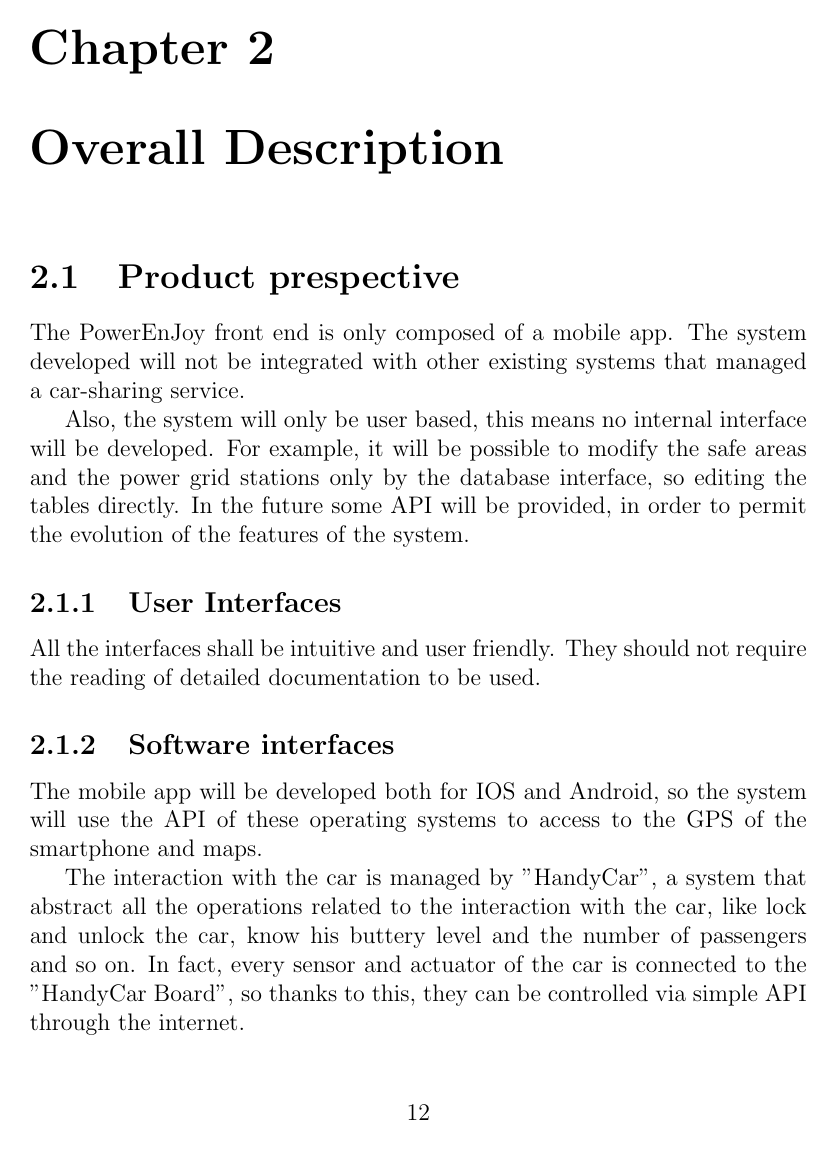
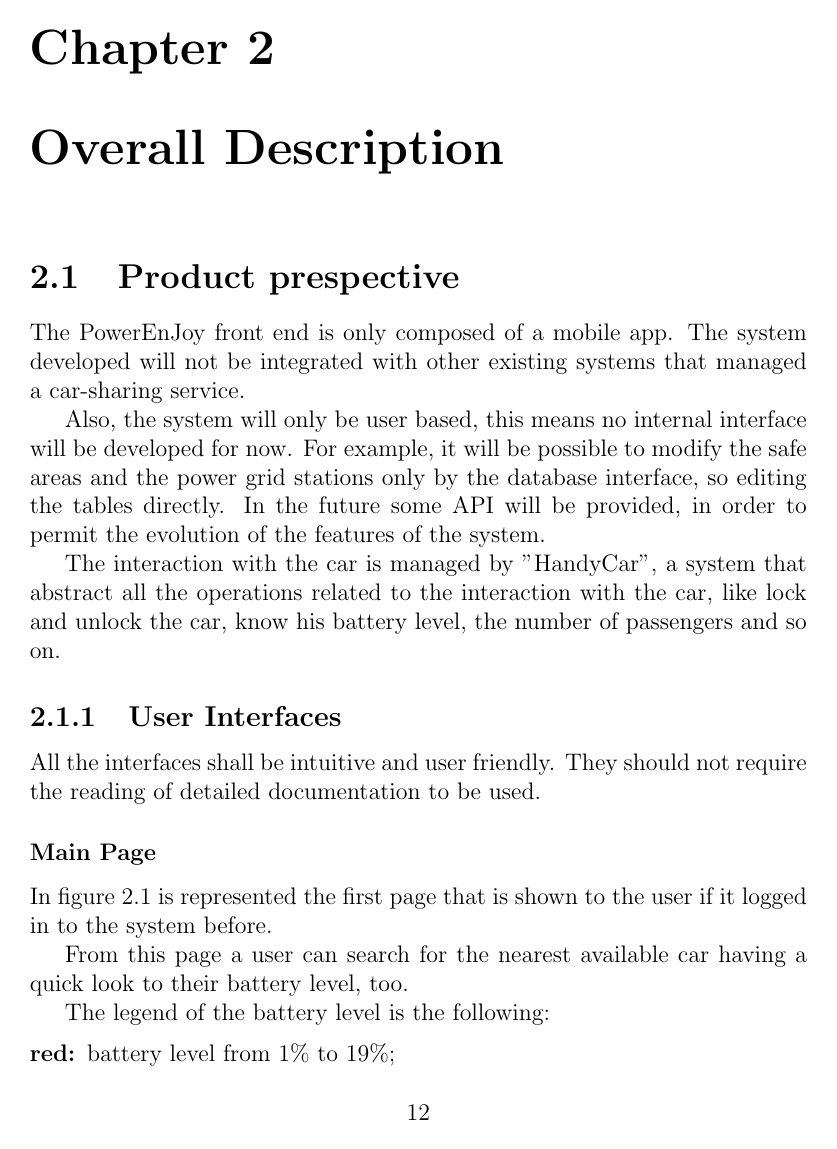
Before and after one commit to marcomiglionico94/Software-Engineering-2-Project, a LaTeX document (src/rasd/main.tex, which reads src/rasd/overall_description/product_perspective.tex): page 13 of 34 before the commit and page 13 of 36 after it. Compiled offline with pdfLaTeX.

Commit message:
added main page mockup

```diff
--- a/src/rasd/overall_description/product_perspective.tex
+++ b/src/rasd/overall_description/product_perspective.tex
@@ -6,16 +6,16 @@ The PowerEnJoy front end is only composed of a mobile app.
 %There can be a website that contains only information and reminds to the link of the app in both Apple Store and Play Store, but it is not our purpose to develop it.
 The system developed will not be integrated with other existing systems that managed a car-sharing service.
 
-Also, the system will only be user based, this means no internal interface will be developed.
+Also, the system will only be user based, this means no internal interface will be developed for now.
 For example, it will be possible to modify the safe areas and the power grid stations only by the database interface, so editing the tables directly.
 In the future some API will be provided, in order to permit the evolution of the features of the system.
+
+The interaction with the car is managed by "HandyCar", a system that abstract all the operations related to the interaction with the car, like lock and unlock the car, know his battery level, the number of passengers and so on.
+
 
 \subsection{User Interfaces}
 All the interfaces shall be intuitive and user friendly. They should not
 require the reading of detailed documentation to be used.
 
-\subsection{Software interfaces}
-The mobile app will be developed both for IOS and Android, so the system will use the API of these operating systems to access to the GPS of the smartphone and maps.
+\subsubsection*{Main Page}
 
-The interaction with the car is managed by "HandyCar", a system that abstract all the operations related to the interaction with the car, like lock and unlock the car, know his buttery level and the number of passengers and so on.
-In fact, every sensor and actuator of the car is connected to the "HandyCar Board", so thanks to this, they can be controlled via simple API through the internet.
@@ -21,0 +26,11 @@ In fact, every sensor and actuator of the car is connected to the "HandyCar Boar
+	\label{fig:mockup_main_page}
+\end{figure}
+
+In figure \ref{fig:mockup_main_page} is represented the first page that is shown to the user if it logged in to the system before.
+
+From this page a user can search for the nearest available car having a quick look to their battery level, too.
+
+The legend of the battery level is the following:
+\begin{description}
+	\item[red:] battery level from 1\% to 19\%;
+	\item[yellow:] battery level from 20\% to 49\%;
```
Also changed, not shown: src/rasd/specific_requirements/external_interface_requirements.tex (+8 -1 lines), src/rasd/specific_requirements/functional_requirements.tex (+3 -2 lines), src/rasd/overall_description/mockup/main_page.png (added), src/rasd/overall_description/product_perspective.tex (17 more changed lines).
